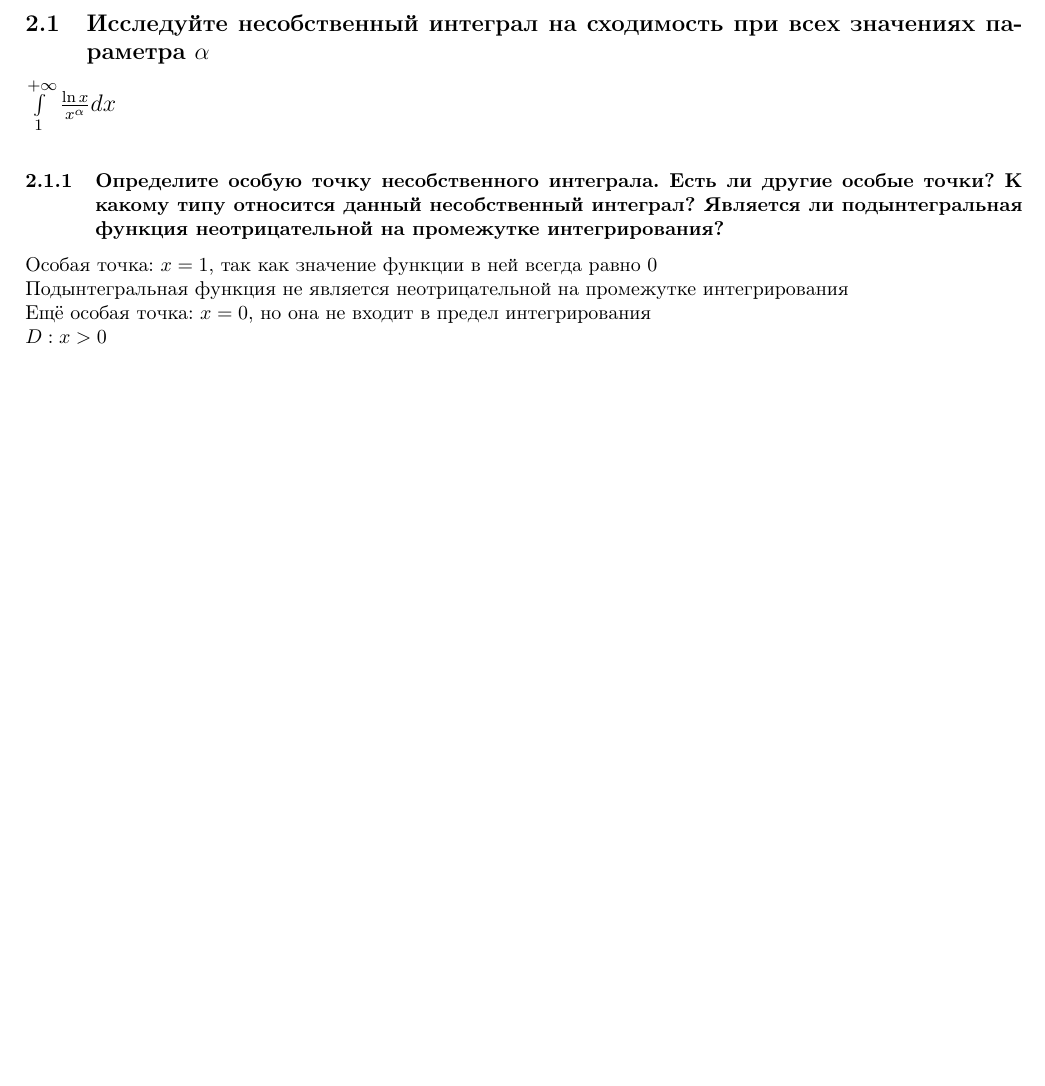
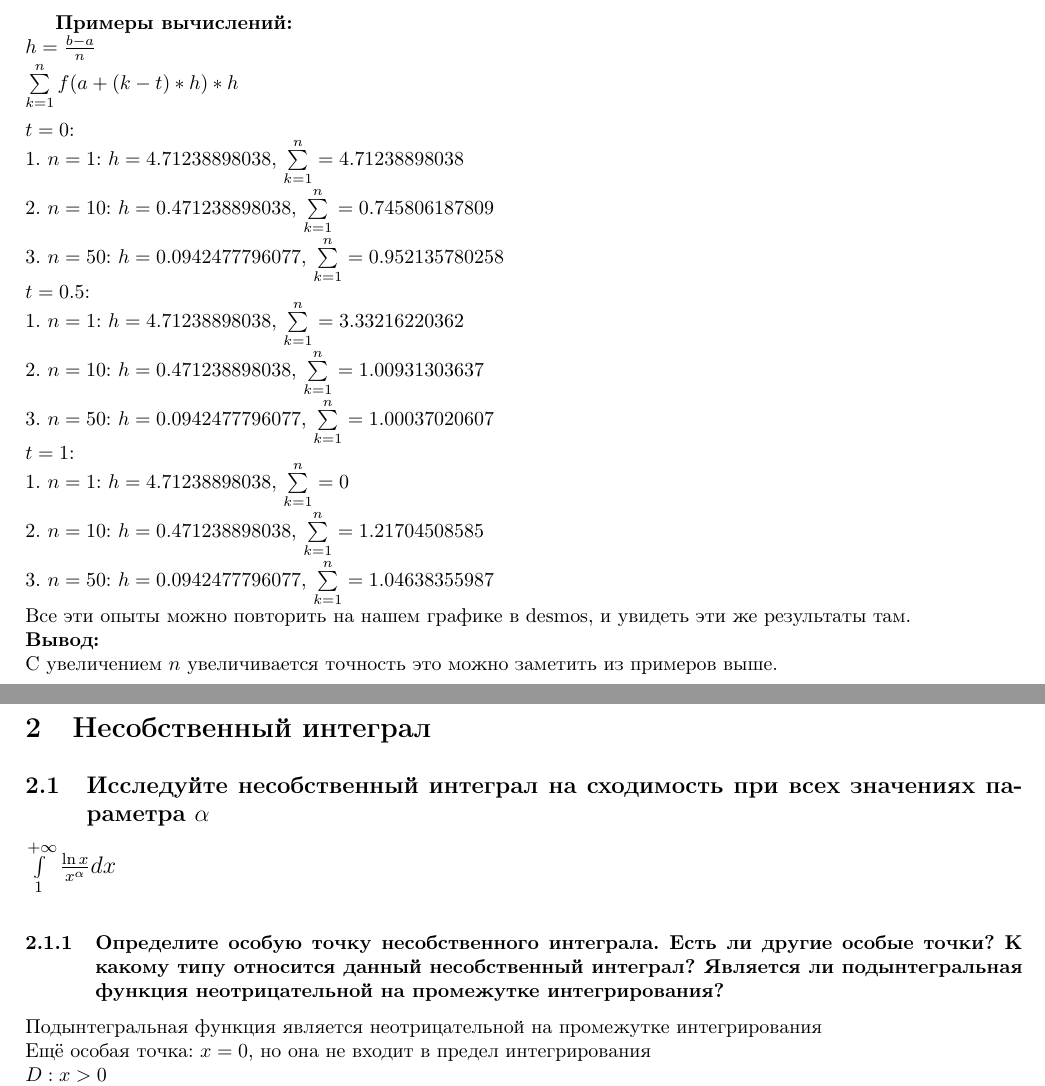
Before and after one commit to Menemi/IS-2020-math-analysis-2-sem, a LaTeX document (Расчётно-графическая работа 1/main.tex): part of page 4 of 10 before the commit and two parts of pages 4 and 5 of 11 after it, the two joined at a grey line, cut at the place of the change, the shorter picture padded with empty space. The pictures show the PDF file Расчётно-графическая работа 1/main.pdf that the author committed with the source.

Commit message:
add results & fix cringe

```diff
--- a/Расчётно-графическая работа 1/main.tex
+++ b/Расчётно-графическая работа 1/main.tex
@@ -62,6 +62,26 @@ $ [a, b] = [0; 3\pi/2] $\\
 \caption*{\url{https://clck.ru/V6j8C}}
 \end{figure}
 \newpage
+\\
+\textbf{Примеры вычислений:}\\
+$ h = \frac{b-a}{n} $\\
+$ \sum\limits^{n}_{k = 1} f(a+(k-t)*h)*h $\\\\
+$ t = 0 $:\\
+1. $ n = 1 $: $ h = 4.71238898038 $, $ \sum\limits^{n}_{k = 1} = −4.71238898038 $\\
+2. $ n = 10 $: $ h = 0.471238898038 $, $ \sum\limits^{n}_{k = 1} = 0.745806187809 $\\
+3. $ n = 50 $: $ h = 0.0942477796077 $, $ \sum\limits^{n}_{k = 1} = 0.952135780258 $\\
+$ t = 0.5 $:\\
+1. $ n = 1 $: $ h = 4.71238898038 $, $ \sum\limits^{n}_{k = 1} = 3.33216220362 $\\
+2. $ n = 10 $: $ h = 0.471238898038 $, $ \sum\limits^{n}_{k = 1} = 1.00931303637 $\\
+3. $ n = 50 $: $ h = 0.0942477796077 $, $ \sum\limits^{n}_{k = 1} = 1.00037020607 $\\
+$ t = 1 $:\\
+1. $ n = 1 $: $ h = 4.71238898038 $, $ \sum\limits^{n}_{k = 1} = 0 $\\
+2. $ n = 10 $: $ h = 0.471238898038 $, $ \sum\limits^{n}_{k = 1} = 1.21704508585 $\\
+3. $ n = 50 $: $ h = 0.0942477796077 $, $ \sum\limits^{n}_{k = 1} = 1.04638355987 $\\
+Все эти опыты можно повторить на нашем графике в desmos, и увидеть эти же результаты там.\\
+\textbf{Вывод:}\\
+С увеличением $ n $ увеличивается точность это можно заметить из примеров выше.
+\newpage
 \Large
 \section{Несобственный интеграл}
 \normalsize
@@ -69,8 +89,7 @@ $ [a, b] = [0; 3\pi/2] $\\
 \large $ \int\limits^{+\infty}_{1} \frac{\ln{x}}{x^{\alpha}}dx $\\
 \normalsize
 \subsubsection{Определите особую точку несобственного интеграла. Есть ли другие особые точки? К какому типу относится данный несобственный интеграл? Является ли подынтегральная функция неотрицательной на промежутке интегрирования?}
-Особая точка: $ x = 1 $, так как значение функции в ней всегда равно $ 0 $\\
-Подынтегральная функция не является неотрицательной на промежутке интегрирования\\
+Подынтегральная функция является неотрицательной на промежутке интегрирования\\
 Ещё особая точка: $ x = 0 $, но она не входит в предел интегрирования\\
 $ D: x > 0 $\\
 $ \lim\limits_{x\to 1^{+}} \frac{\ln{x}}{x^a} = \frac{0}{1} = 0 $\\\\
```
Also changed, not shown: Расчётно-графическая работа 1/main.pdf, Расчётно-графическая работа 1/main.tex (26 more changed lines).
